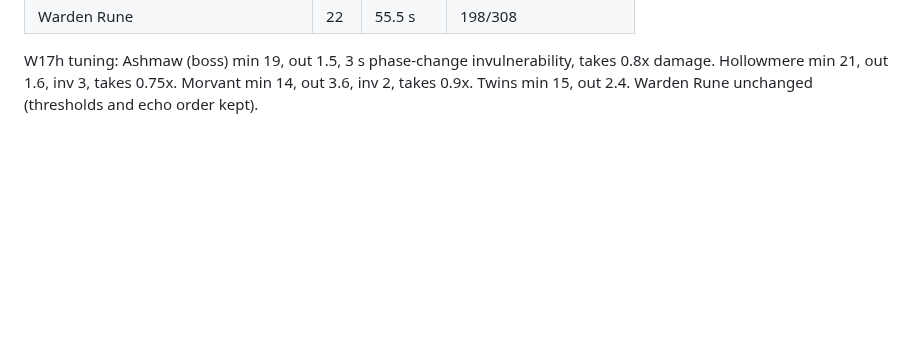
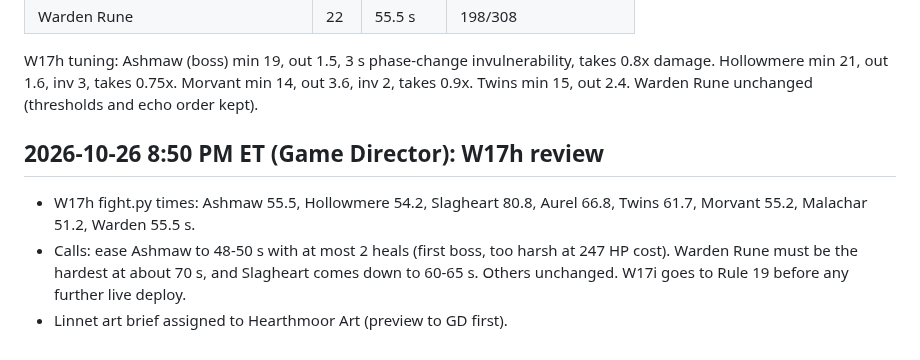
Before and after one commit to unclebill-spec/ki-quest, a Markdown page: BALANCE.md, the part around the change. Drawn GitHub-style; blank space fills up the shorter version.

Commit message:
BALANCE: Game Director W17h review calls

```diff
--- a/BALANCE.md
+++ b/BALANCE.md
@@ -78,3 +78,8 @@ Timing standard: Game Director's /workspace/qa-tmp/kq-w17g/fight.py (steady J/K
 | Warden Rune | 22 | 55.5 s | 198/308 |
 
 W17h tuning: Ashmaw (boss) min 19, out 1.5, 3 s phase-change invulnerability, takes 0.8x damage. Hollowmere min 21, out 1.6, inv 3, takes 0.75x. Morvant min 14, out 3.6, inv 2, takes 0.9x. Twins min 15, out 2.4. Warden Rune unchanged (thresholds and echo order kept).
+
+## 2026-10-26 8:50 PM ET (Game Director): W17h review
+- W17h fight.py times: Ashmaw 55.5, Hollowmere 54.2, Slagheart 80.8, Aurel 66.8, Twins 61.7, Morvant 55.2, Malachar 51.2, Warden 55.5 s.
+- Calls: ease Ashmaw to 48-50 s with at most 2 heals (first boss, too harsh at 247 HP cost). Warden Rune must be the hardest at about 70 s, and Slagheart comes down to 60-65 s. Others unchanged. W17i goes to Rule 19 before any further live deploy.
+- Linnet art brief assigned to Hearthmoor Art (preview to GD first).
```
